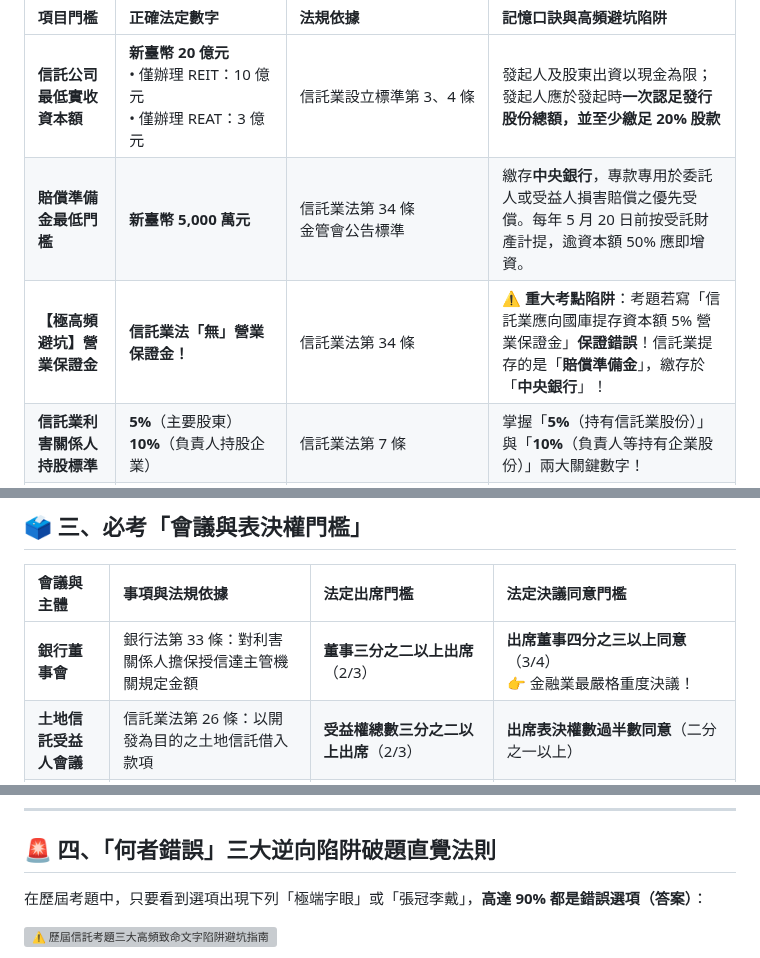
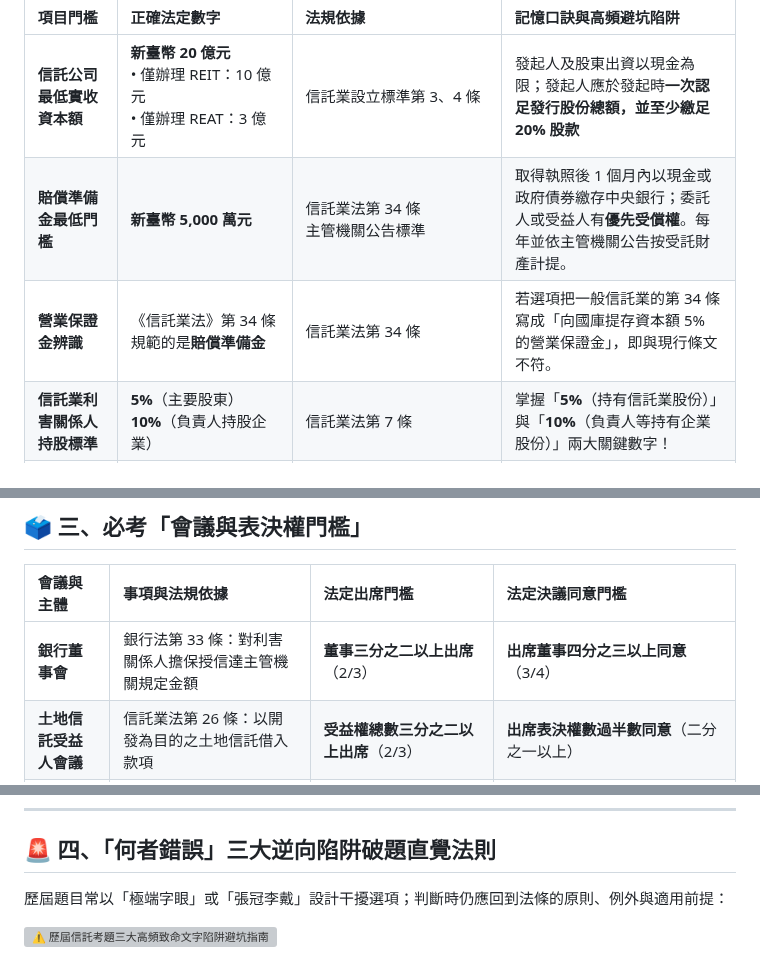
Before and after one commit to ehackerevan/trust-exam-study, a Markdown page: 信託業務人員重點教材/08_歷屆考題高頻數字與易錯陷阱速查手冊.md, 3 parts joined by grey strips. GitHub-like rendering; grey boxes are pictures that could not be loaded.

Commit message:
edit: remove unsupported absolutes from quick guide

```diff
--- a/信託業務人員重點教材/08_歷屆考題高頻數字與易錯陷阱速查手冊.md
+++ b/信託業務人員重點教材/08_歷屆考題高頻數字與易錯陷阱速查手冊.md
@@ -33,8 +33,8 @@
 | 項目門檻 | 正確法定數字 | 法規依據 | 記憶口訣與高頻避坑陷阱 |
 | :--- | :--- | :--- | :--- |
 | **信託公司最低實收資本額** | **新臺幣 20 億元**<br/>• 僅辦理 REIT：10 億元<br/>• 僅辦理 REAT：3 億元 | 信託業設立標準第 3、4 條 | 發起人及股東出資以現金為限；發起人應於發起時**一次認足發行股份總額，並至少繳足 20% 股款** |
-| **賠償準備金最低門檻** | **新臺幣 5,000 萬元** | 信託業法第 34 條<br/>金管會公告標準 | 繳存**中央銀行**，專款專用於委託人或受益人損害賠償之優先受償。每年 5 月 20 日前按受託財產計提，逾資本額 50% 應即增資。 |
-| **【極高頻避坑】營業保證金** | **信託業法「無」營業保證金！** | 信託業法第 34 條 | ⚠️ **重大考點陷阱**：考題若寫「信託業應向國庫提存資本額 5% 營業保證金」**保證錯誤**！信託業提存的是「**賠償準備金**」，繳存於「**中央銀行**」！ |
+| **賠償準備金最低門檻** | **新臺幣 5,000 萬元** | 信託業法第 34 條<br/>主管機關公告標準 | 取得執照後 1 個月內以現金或政府債券繳存中央銀行；委託人或受益人有**優先受償權**。每年並依主管機關公告按受託財產計提。 |
+| **營業保證金辨識** | 《信託業法》第 34 條規範的是**賠償準備金** | 信託業法第 34 條 | 若選項把一般信託業的第 34 條寫成「向國庫提存資本額 5% 的營業保證金」，即與現行條文不符。 |
 | **信託業利害關係人持股標準** | **5%**（主要股東）<br/>**10%**（負責人持股企業） | 信託業法第 7 條 | 掌握「**5%**（持有信託業股份）」與「**10%**（負責人等持有企業股份）」兩大關鍵數字！ |
 | **集管帳戶投資單一標的上限** | **10%**（雙十原則） | 信託資金集合管理運用管理辦法第 9 條 | • 個別帳戶投資任一公司總額不得超過該帳戶淨資產 **10%**<br/>• 全體帳戶投資任一公司總額不得超過該公司實收資本額 **10%** |
 | **REIT 收益分配** | 契約每年配息比率 **90% 以上**；契約約定應分配之收益於年度終了後 **6 個月內**分配 | 《受託機構募集或私募不動產投資信託或資產信託受益證券處理辦法》契約應記載事項；《不動產證券化條例》第 28 條 | **90% 是契約配息比率要求；6 個月是已約定應分配收益的分配期限，兩者不要混成同一條規定** |
@@ -46,7 +46,7 @@
 
 | 會議與主體 | 事項與法規依據 | 法定出席門檻 | 法定決議同意門檻 |
 | :--- | :--- | :--- | :--- |
-| **銀行董事會** | 銀行法第 33 條：對利害關係人擔保授信達主管機關規定金額 | **董事三分之二以上出席**（2/3） | **出席董事四分之三以上同意**（3/4）<br/>👉 金融業最嚴格重度決議！ |
+| **銀行董事會** | 銀行法第 33 條：對利害關係人擔保授信達主管機關規定金額 | **董事三分之二以上出席**（2/3） | **出席董事四分之三以上同意**（3/4） |
 | **土地信託受益人會議** | 信託業法第 26 條：以開發為目的之土地信託借入款項 | **受益權總數三分之二以上出席**（2/3） | **出席表決權數過半數同意**（二分之一以上） |
 | **證券化受益人會議** | 金融資產證券化條例第 25 條：普通決議事項 | **表決權總數二分之一以上出席**（過半數） | **出席受益人表決權過半數同意** |
 | **證券化受益人會議** | 金融資產證券化條例第 26 條：決議有損害特定種類受益人之權利 | **該特定種類表決權總數二分之一以上出席** | **出席受益人表決權三分之二以上同意** |
@@ -56,7 +56,7 @@
 
 ## 🚨 四、「何者錯誤」三大逆向陷阱破題直覺法則
 
-在歷屆考題中，只要看到選項出現下列「極端字眼」或「張冠李戴」，**高達 90% 都是錯誤選項（答案）**：
+歷屆題目常以「極端字眼」或「張冠李戴」設計干擾選項；判斷時仍應回到法條的原則、例外與適用前提：
 
 ![⚠️ 歷屆信託考題三大高頻致命文字陷阱避坑指南](images/chart_08_03.svg)
 
```
